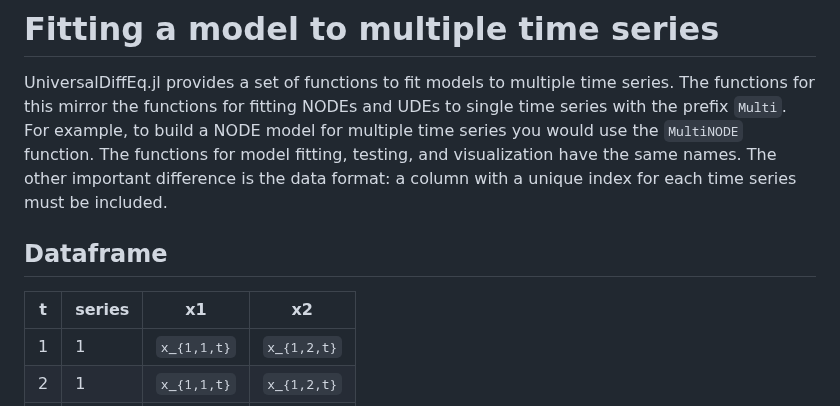
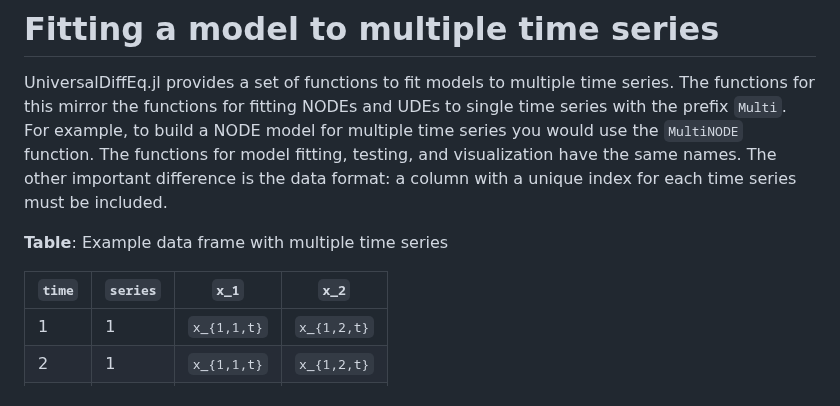
Before and after one commit to Jack-H-Buckner/UniversalDiffEq.jl, a Markdown page: docs/src/MultipleTimeSeries.md, the part around one of its changes. Drawn GitHub-style.

```diff
--- a/docs/src/MultipleTimeSeries.md
+++ b/docs/src/MultipleTimeSeries.md
@@ -2,8 +2,9 @@
 
 UniversalDiffEq.jl provides a set of functions to fit models to multiple time series. The functions for this mirror the functions for fitting NODEs and UDEs to single time series with the prefix `Multi`. For example, to build a NODE model for multiple time series you would use the `MultiNODE` function. The functions for model fitting, testing, and visualization have the same names. The other important difference is the data format: a column with a unique index for each time series must be included.
 
-## Dataframe
-|t  | series | x1            | x2             |
+**Table**: Example data frame with multiple time series
+
+|`time`|`series`|``x_1``|``x_2``|
 |---|--------|---------------|----------------|
 |1  | 1      | ``x_{1,1,t}`` | ``x_{1,2,t}``  |
 |2  | 1      | ``x_{1,1,t}`` | ``x_{1,2,t}``  |
```
Also changed, not shown: other parts of docs/src/MultipleTimeSeries.md (+8 -8 lines).
